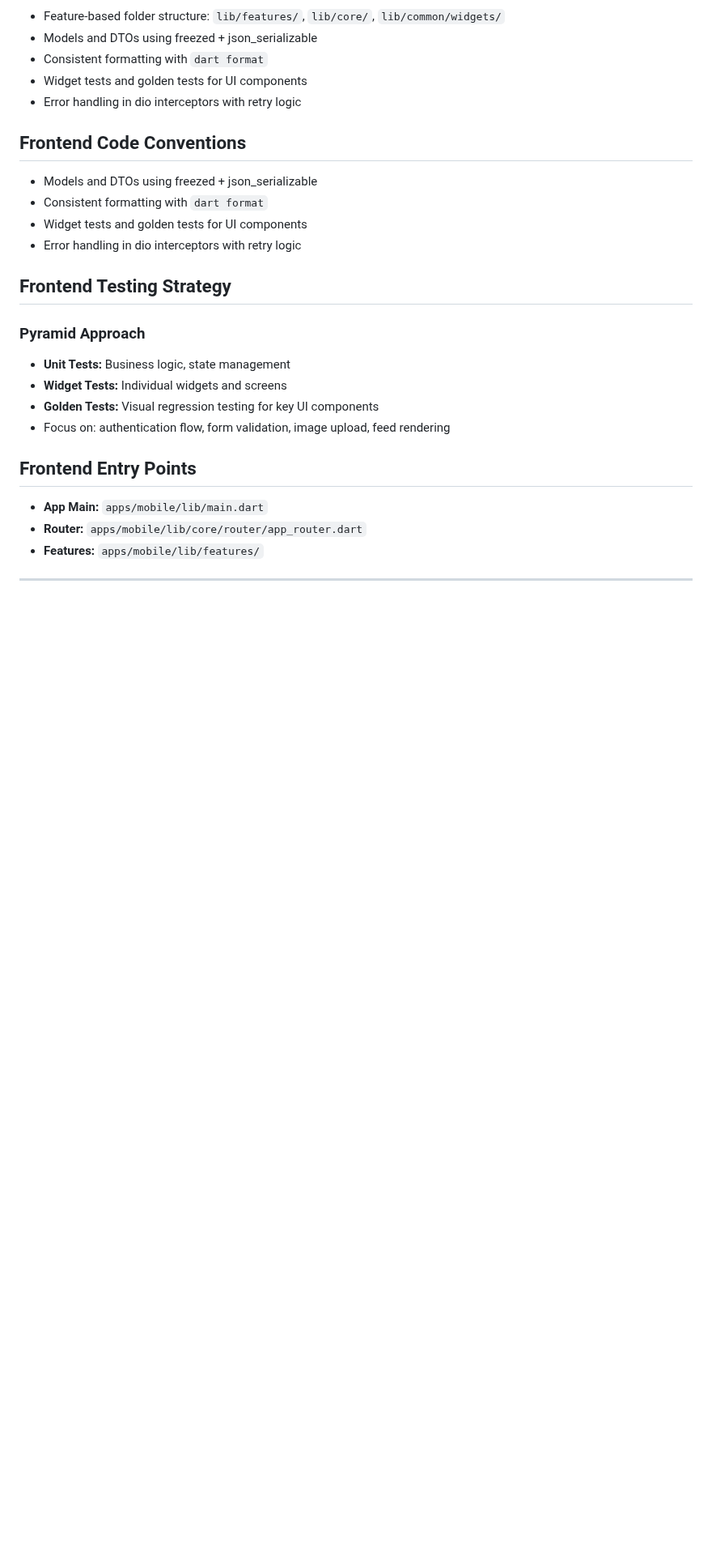
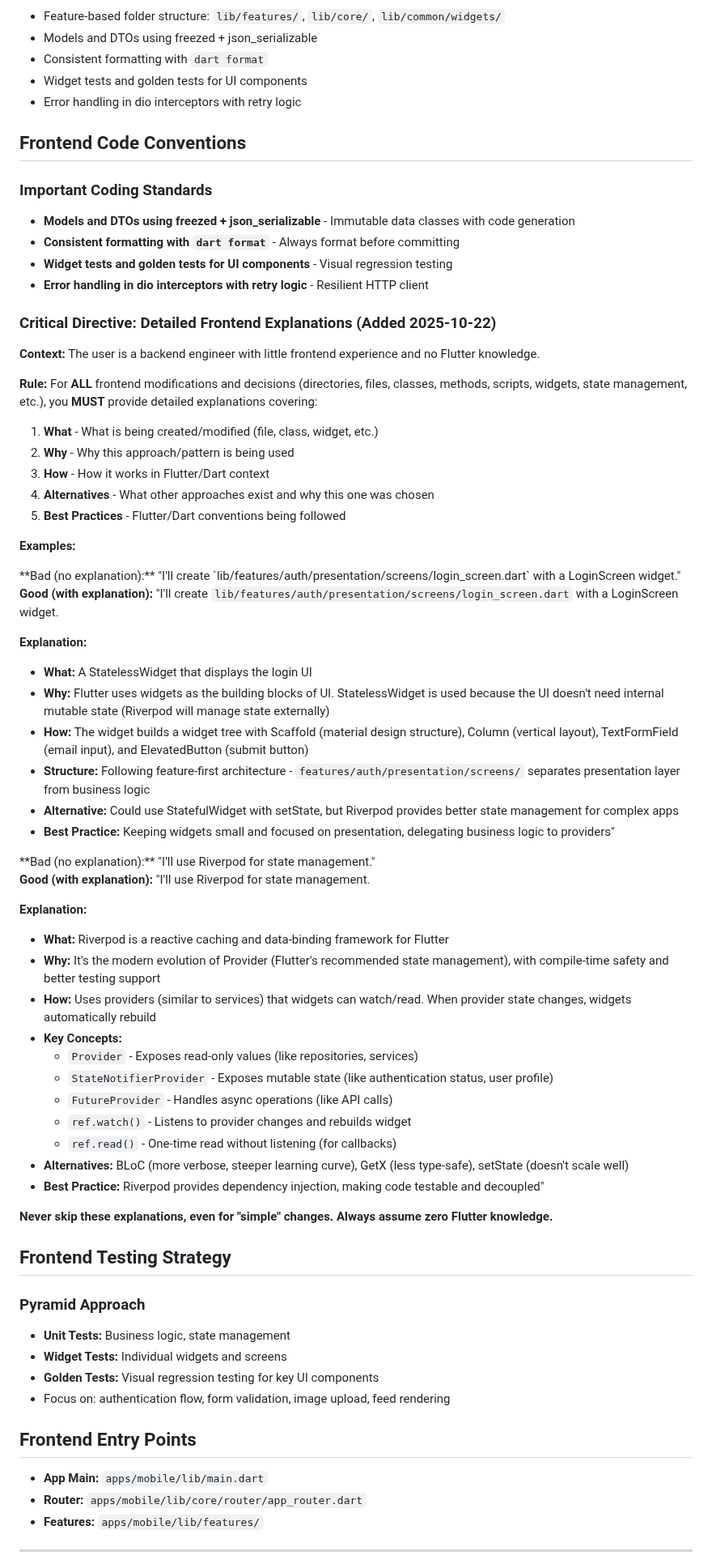
Before and after one commit to lucasxf/wine-reviewer, a Markdown page: CLAUDE.md, the part around the change. Shown at 81% size. Drawn GitHub-style; blank space fills up the shorter version.

Commit message:
docs: Add critical directive for detailed frontend explanations
- Add "Critical Directive: Detailed Frontend Explanations" to PART 3: FRONTEND
- Require detailed explanations for ALL frontend modifications (directories, files, widgets, state management, etc.)
- Include 5-aspect framework: What/Why/How/Alternatives/Best Practices
- Provide 2 practical examples: LoginScreen widget and Riverpod state management
- Context: User is backend engineer with no Flutter experience

This directive ensures all Flutter decisions are explained in detail for learning purposes.

🤖 Generated with [Claude Code](https://claude.com/claude-code)

Co-Authored-By: Claude <noreply@anthropic.com>

```diff
--- a/CLAUDE.md
+++ b/CLAUDE.md
@@ -490,10 +490,65 @@ flutter pub run build_runner build --delete-conflicting-outputs
 
 ## Frontend Code Conventions
 
-- Models and DTOs using freezed + json_serializable
-- Consistent formatting with `dart format`
-- Widget tests and golden tests for UI components
-- Error handling in dio interceptors with retry logic
+### Important Coding Standards
+
+- **Models and DTOs using freezed + json_serializable** - Immutable data classes with code generation
+- **Consistent formatting with `dart format`** - Always format before committing
+- **Widget tests and golden tests for UI components** - Visual regression testing
+- **Error handling in dio interceptors with retry logic** - Resilient HTTP client
+
+### Critical Directive: Detailed Frontend Explanations (Added 2025-10-22)
+
+**Context:** The user is a backend engineer with little frontend experience and no Flutter knowledge.
+
+**Rule:** For **ALL** frontend modifications and decisions (directories, files, classes, methods, scripts, widgets, state management, etc.), you **MUST** provide detailed explanations covering:
+
+1. **What** - What is being created/modified (file, class, widget, etc.)
+2. **Why** - Why this approach/pattern is being used
+3. **How** - How it works in Flutter/Dart context
+4. **Alternatives** - What other approaches exist and why this one was chosen
+5. **Best Practices** - Flutter/Dart conventions being followed
+
+**Examples:**
+
+<example>
+**Bad (no explanation):**
+"I'll create `lib/features/auth/presentation/screens/login_screen.dart` with a LoginScreen widget."
+
+**Good (with explanation):**
+"I'll create `lib/features/auth/presentation/screens/login_screen.dart` with a LoginScreen widget.
+
+**Explanation:**
+- **What:** A StatelessWidget that displays the login UI
+- **Why:** Flutter uses widgets as the building blocks of UI. StatelessWidget is used because the UI doesn't need internal mutable state (Riverpod will manage state externally)
+- **How:** The widget builds a widget tree with Scaffold (material design structure), Column (vertical layout), TextFormField (email input), and ElevatedButton (submit button)
+- **Structure:** Following feature-first architecture - `features/auth/presentation/screens/` separates presentation layer from business logic
+- **Alternative:** Could use StatefulWidget with setState, but Riverpod provides better state management for complex apps
+- **Best Practice:** Keeping widgets small and focused on presentation, delegating business logic to providers"
+</example>
+
+<example>
+**Bad (no explanation):**
+"I'll use Riverpod for state management."
+
+**Good (with explanation):**
+"I'll use Riverpod for state management.
+
+**Explanation:**
+- **What:** Riverpod is a reactive caching and data-binding framework for Flutter
+- **Why:** It's the modern evolution of Provider (Flutter's recommended state management), with compile-time safety and better testing support
+- **How:** Uses providers (similar to services) that widgets can watch/read. When provider state changes, widgets automatically rebuild
+- **Key Concepts:**
+  - `Provider` - Exposes read-only values (like repositories, services)
+  - `StateNotifierProvider` - Exposes mutable state (like authentication status, user profile)
+  - `FutureProvider` - Handles async operations (like API calls)
+  - `ref.watch()` - Listens to provider changes and rebuilds widget
+  - `ref.read()` - One-time read without listening (for callbacks)
+- **Alternatives:** BLoC (more verbose, steeper learning curve), GetX (less type-safe), setState (doesn't scale well)
+- **Best Practice:** Riverpod provides dependency injection, making code testable and decoupled"
+</example>
+
+**Never skip these explanations, even for "simple" changes. Always assume zero Flutter knowledge.**
 
 ## Frontend Testing Strategy
 
```
